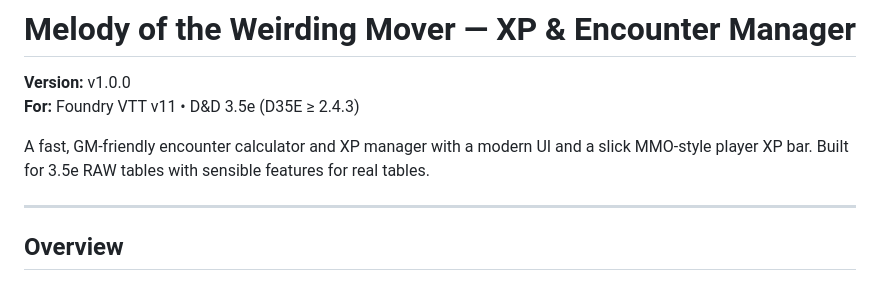
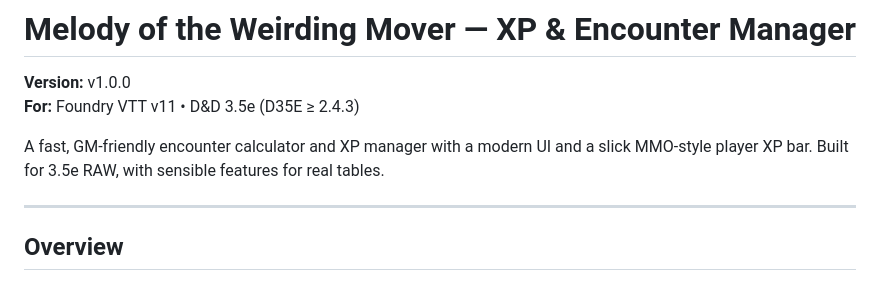
Before and after one commit to Xombit/motwm-xp, a Markdown page: README.md, the part around the change. Drawn GitHub-style.

```diff
--- a/README.md
+++ b/README.md
@@ -3,7 +3,7 @@
 **Version:** v1.0.0
 **For:** Foundry VTT v11 • D&D 3.5e (D35E ≥ 2.4.3)
 
-A fast, GM-friendly encounter calculator and XP manager with a modern UI and a slick MMO-style player XP bar. Built for 3.5e RAW tables with sensible features for real tables.
+A fast, GM-friendly encounter calculator and XP manager with a modern UI and a slick MMO-style player XP bar. Built for 3.5e RAW, with sensible features for real tables.
 
 ---
 
```
